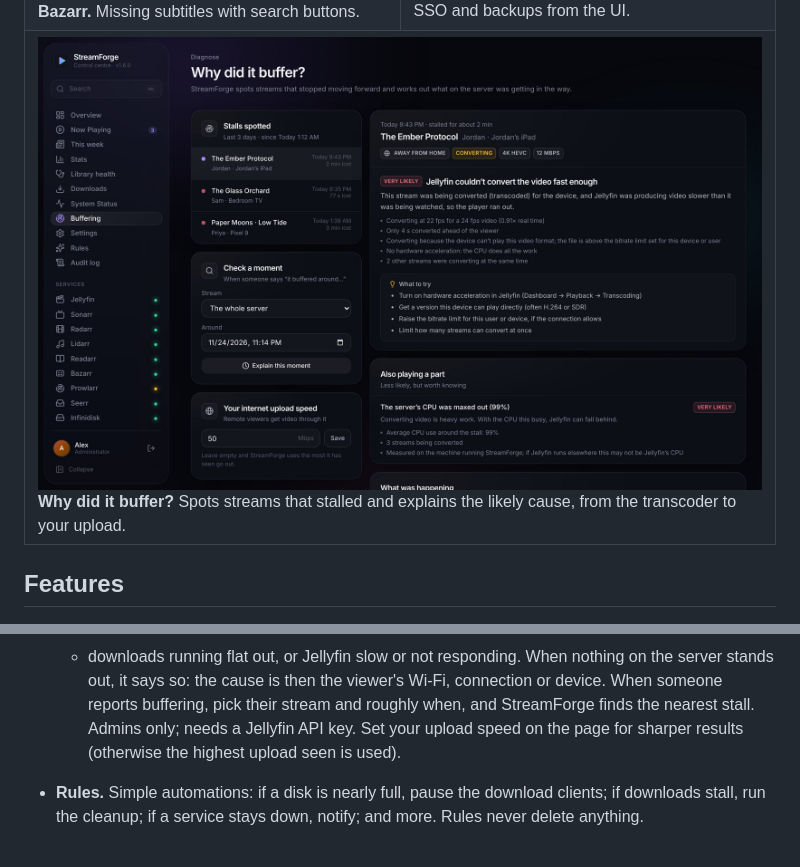
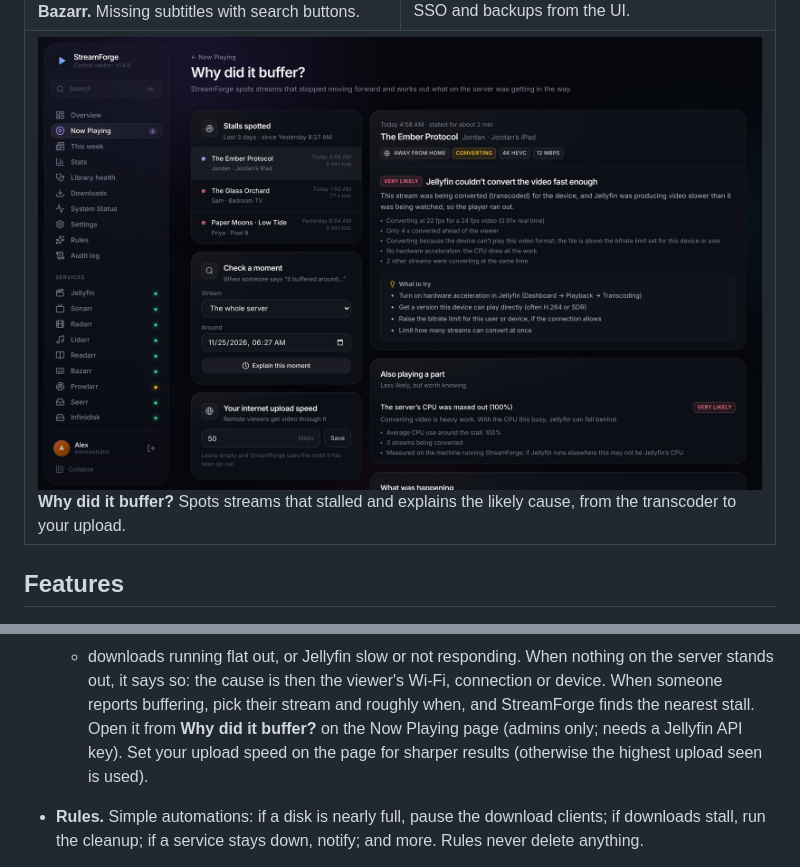
Before and after one commit to ashveebee/streamforge, a Markdown page: README.md, 2 parts joined by grey strips. Rendered like a GitHub page; pictures changed too: docs/screenshots/buffering.jpg.

```diff
--- a/README.md
+++ b/README.md
@@ -176,7 +176,8 @@ server.
   When nothing on the server stands out, it says so: the cause is then the
   viewer's Wi-Fi, connection or device. When someone reports buffering, pick
   their stream and roughly when, and StreamForge finds the nearest stall.
-  Admins only; needs a Jellyfin API key. Set your upload speed on the page for
+  Open it from **Why did it buffer?** on the Now Playing page (admins only;
+  needs a Jellyfin API key). Set your upload speed on the page for
   sharper results (otherwise the highest upload seen is used).
 - **Rules.** Simple automations: if a disk is nearly full, pause the download
   clients; if downloads stall, run the cleanup; if a service stays down,
```
Also changed, not shown: 6 other files.
